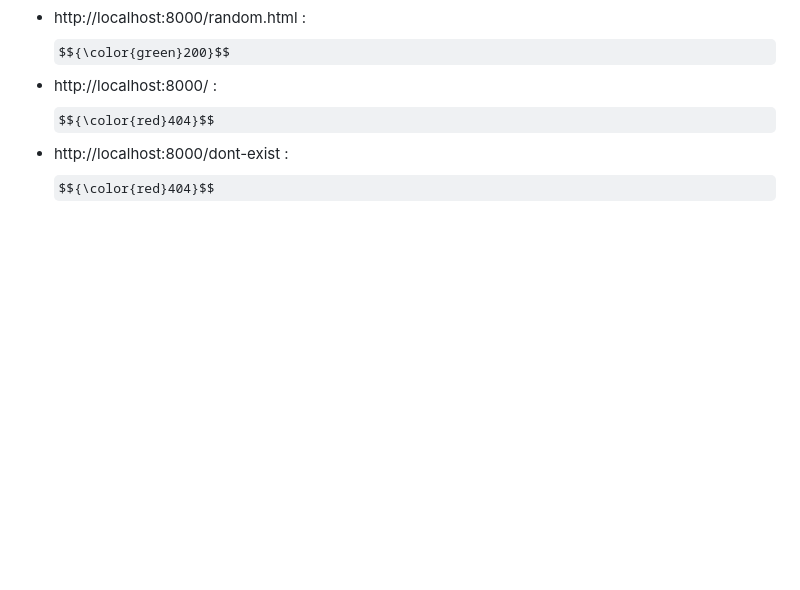
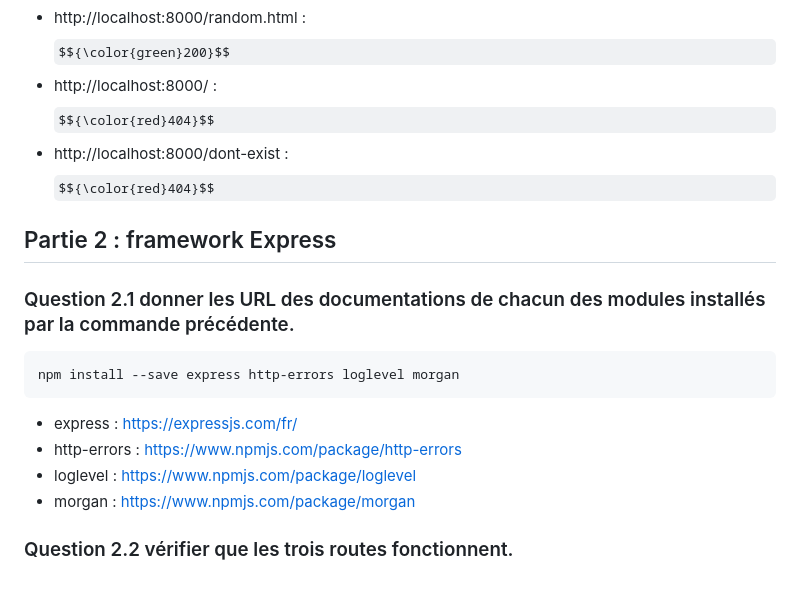
Before and after one commit to Elicopter-Nc/devweb-tp5, a Markdown page: README.md, the part around the change. Drawn GitHub-style; some formulas as TeX source; blank space fills up the shorter version.

````diff
--- a/README.md
+++ b/README.md
@@ -119,3 +119,23 @@ npm install nodemon --save-dev
 * http://localhost:8000/random.html : $${\color{green}200}$$
 * http://localhost:8000/ :  $${\color{red}404}$$
 * http://localhost:8000/dont-exist : $${\color{red}404}$$
+
+
+
+## Partie 2 : framework Express
+
+
+### Question 2.1 donner les URL des documentations de chacun des modules installés par la commande précédente.
+
+```
+npm install --save express http-errors loglevel morgan
+```
+
+* express : https://expressjs.com/fr/
+* http-errors : https://www.npmjs.com/package/http-errors
+* loglevel : https://www.npmjs.com/package/loglevel
+* morgan : https://www.npmjs.com/package/morgan
+
+
+
+### Question 2.2 vérifier que les trois routes fonctionnent.
````
